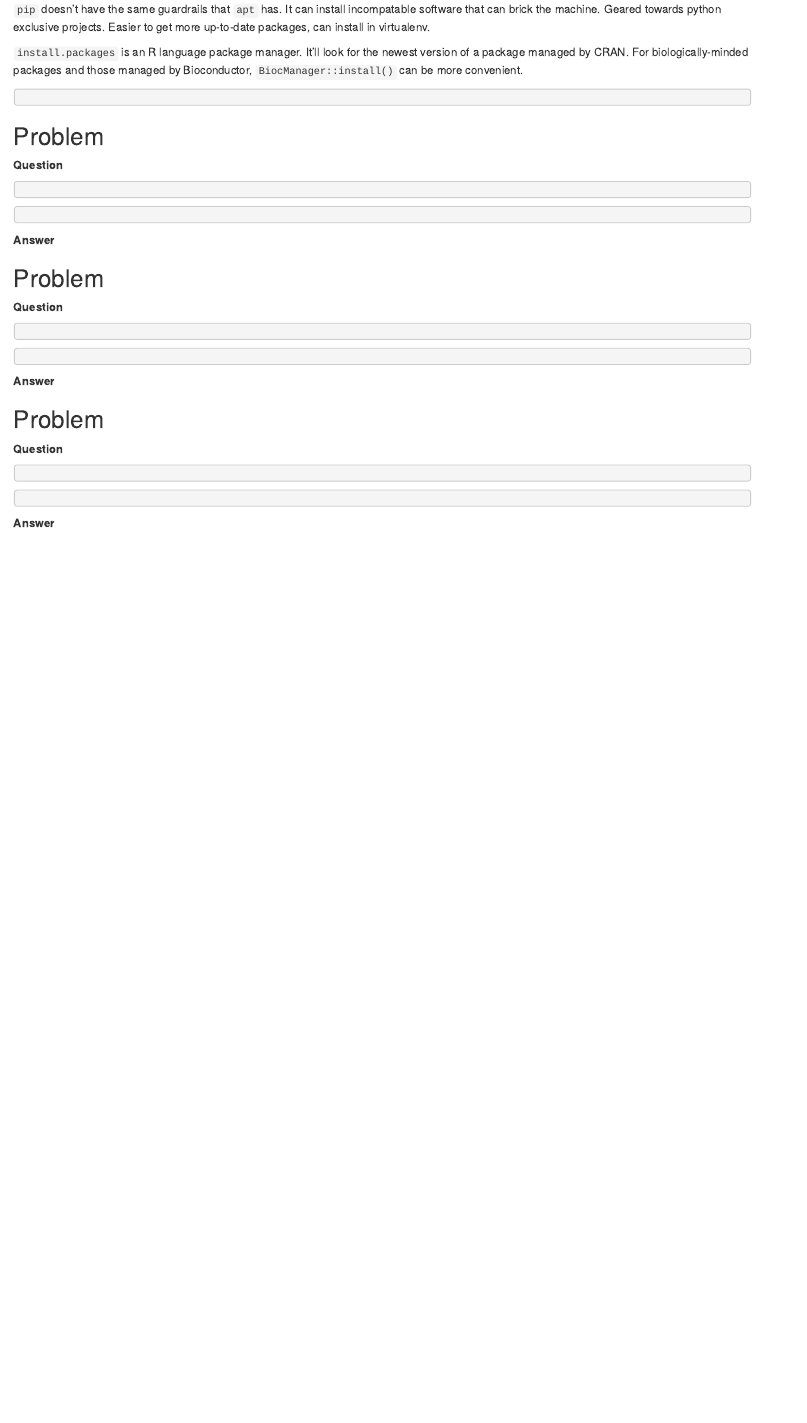
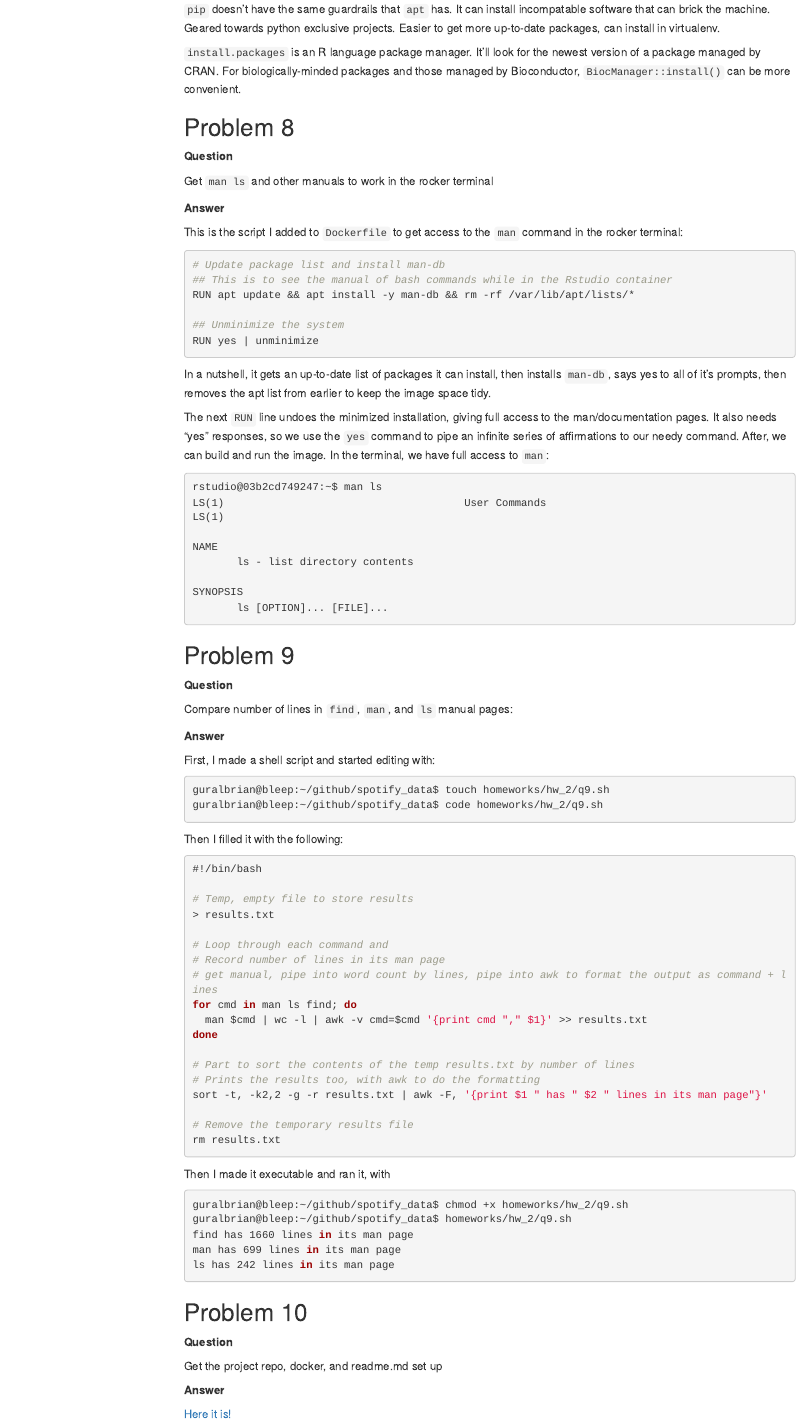
Before and after one commit to guralbrian/spotify_data, an R Markdown document (homeworks/hw_2/hw_2.Rmd): the page in a window 1100 px wide, from 2860 px down before the commit and from 2980 px down after it, so that both start at the same text. Rendered offline with R 4.5, knitr and Pandoc, with nearby package versions; menus at the side of the page are left out.

Commit message:
Homework 2 submit

````diff
--- a/homeworks/hw_2/hw_2.Rmd
+++ b/homeworks/hw_2/hw_2.Rmd
@@ -2,7 +2,10 @@
 title: "BIOS 611 HW 2"
 author: "Brian Gural"
 date: "2023-09-23"
-output: html_document
+output:
+  html_document:
+    toc: true
+    toc_float: true
 ---
 
 ```{r setup, include=FALSE}
@@ -179,76 +180,97 @@ install.packages
 
 `install.packages` is an R language package manager. It'll look for the newest version of a package managed by CRAN. For biologically-minded packages and those managed by Bioconductor, `BiocManager::install()` can be more convenient.
 
+## Problem 8
+
+**Question**
+
+Get `man ls` and other manuals to work in the rocker terminal
+
+**Answer**
+
+This is the script I added to `Dockerfile` to get access to the `man` command in the rocker terminal:
 
 ```{bash, eval = FALSE}
+# Update package list and install man-db
+## This is to see the manual of bash commands while in the Rstudio container
+RUN apt update && apt install -y man-db && rm -rf /var/lib/apt/lists/*
+
+## Unminimize the system
+RUN yes | unminimize
 
 ```
 
+In a nutshell, it gets an up-to-date list of packages it can install, then installs `man-db`, says yes to all of it's prompts, then removes the apt list from earlier to keep the image space tidy.
+
+The next `RUN` line undoes the minimized installation, giving full access to the man/documentation pages. It also needs "yes" responses, so we use the `yes` command to pipe an infinite series of affirmations to our needy command. After, we can build and run the image. In the terminal, we have full access to  `man`:
+
+```{bash, eval = FALSE}
+rstudio@03b2cd749247:~$ man ls
+LS(1)                                      User Commands                                      LS(1)
+
+NAME
+       ls - list directory contents
+
+SYNOPSIS
+       ls [OPTION]... [FILE]...
+```
 
 
-
-
-
-
-
-
-
-## Problem
+## Problem 9
 
 **Question**
 
+Compare number of lines in `find`, `man`, and `ls` manual pages:
 
+**Answer**
+
+First, I made a shell script and started editing with:
 
 ```{bash, eval = FALSE}
+guralbrian@bleep:~/github/spotify_data$ touch homeworks/hw_2/q9.sh
+guralbrian@bleep:~/github/spotify_data$ code homeworks/hw_2/q9.sh
+```
 
+Then I filled it with the following:
+
+```{bash, eval = FALSE}
+#!/bin/bash
+
+# Temp, empty file to store results
+> results.txt
+
+# Loop through each command and
+# Record number of lines in its man page
+# get manual, pipe into word count by lines, pipe into awk to format the output as command + lines
+for cmd in man ls find; do
+  man $cmd | wc -l | awk -v cmd=$cmd '{print cmd "," $1}' >> results.txt
+done
+
+# Part to sort the contents of the temp results.txt by number of lines
+# Prints the results too, with awk to do the formatting
+sort -t, -k2,2 -g -r results.txt | awk -F, '{print $1 " has " $2 " lines in its man page"}'
+
+# Remove the temporary results file
+rm results.txt
+```
+
+Then I made it executable and ran it, with
+
+```{bash, eval = FALSE}
+guralbrian@bleep:~/github/spotify_data$ chmod +x homeworks/hw_2/q9.sh
+guralbrian@bleep:~/github/spotify_data$ homeworks/hw_2/q9.sh
+find has 1660 lines in its man page
+man has 699 lines in its man page
+ls has 242 lines in its man page
 ```
 
 
+## Problem 10
 
-```{bash, eval = FALSE}
+**Question**
 
-```
-
-
+Get the project repo, docker, and readme.md set up
 
 **Answer**
 
-## Problem
-
-**Question**
-
-
-
-```{bash, eval = FALSE}
-
-```
-
-
-
-```{bash, eval = FALSE}
-
-```
-
-
-
-**Answer**
-
-## Problem
-
-**Question**
-
-
-
-```{bash, eval = FALSE}
-
-```
-
-
-
-```{bash, eval = FALSE}
-
-```
-
-
-
-**Answer**
+[Here it is!](https://github.com/guralbrian/spotify_data)
````
Also changed, not shown: homeworks/hw_2/hw_2.html (added), homeworks/hw_2/hw_2.Rmd (2 more changed lines).
